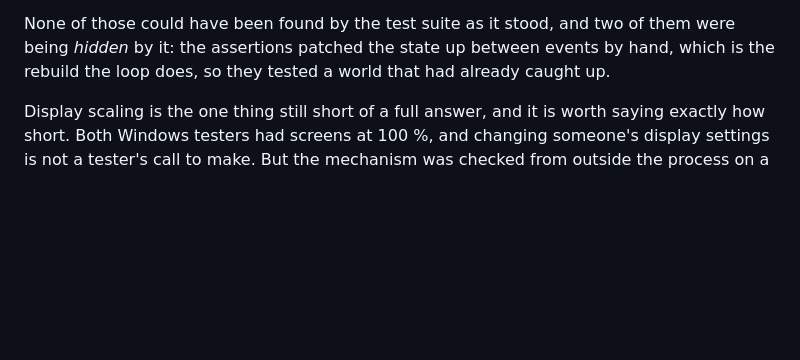
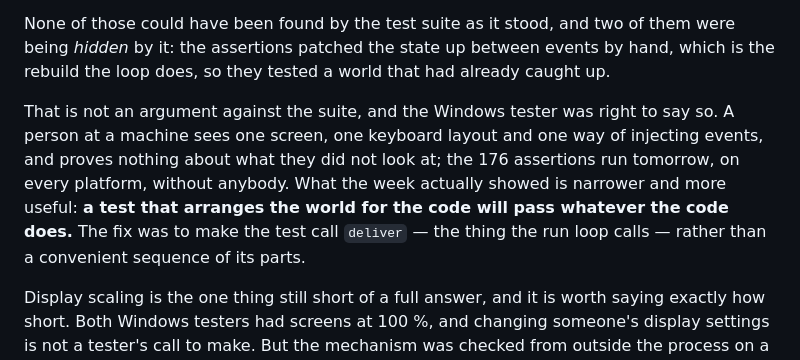
Before and after one commit to geneacta/keal-view, a Markdown page: README.md, the part around the change. Drawn GitHub-style; blank space fills up the shorter version.

```diff
--- a/README.md
+++ b/README.md
@@ -249,6 +249,15 @@ them were being *hidden* by it: the assertions patched the state up between
 events by hand, which is the rebuild the loop does, so they tested a world
 that had already caught up.
 
+That is not an argument against the suite, and the Windows tester was right to
+say so. A person at a machine sees one screen, one keyboard layout and one way
+of injecting events, and proves nothing about what they did not look at; the
+176 assertions run tomorrow, on every platform, without anybody. What the
+week actually showed is narrower and more useful: **a test that arranges the
+world for the code will pass whatever the code does.** The fix was to make the
+test call `deliver` — the thing the run loop calls — rather than a convenient
+sequence of its parts.
+
 Display scaling is the one thing still short of a full answer, and it is worth
 saying exactly how short. Both Windows testers had screens at 100 %, and
 changing someone's display settings is not a tester's call to make. But the
```
Also changed, not shown: docs/porting-test.md (+21 -0 lines).
